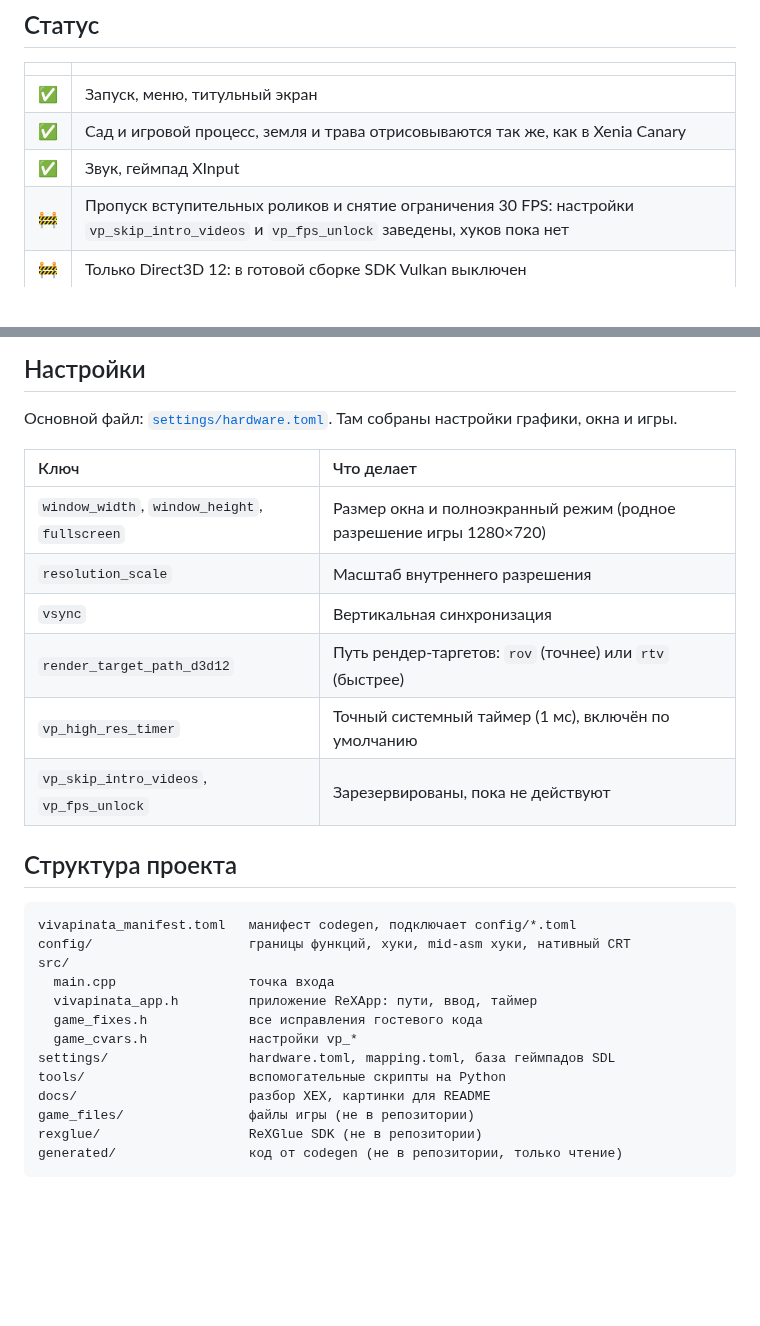
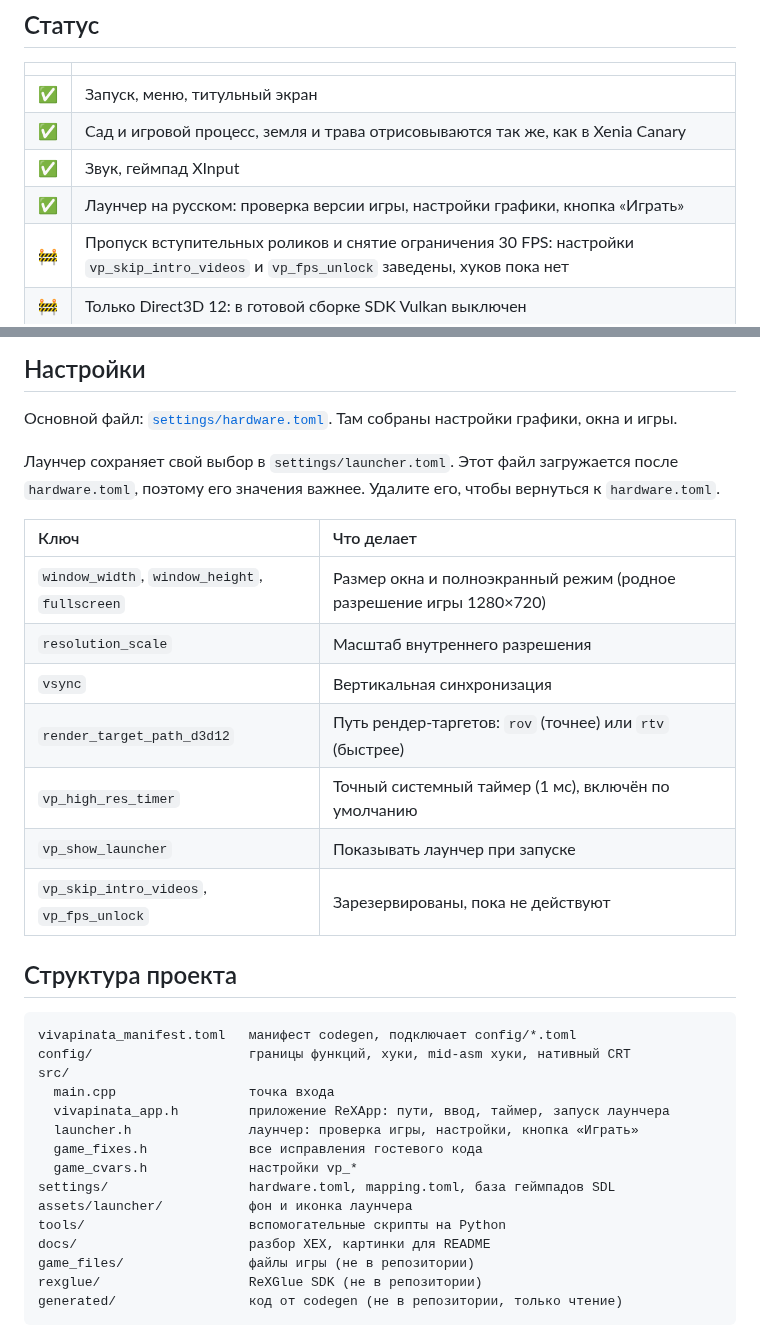
Before and after one commit to crabinacrabic/VivaPinataRecomp, a Markdown page: README.md, 2 parts joined by grey strips. Drawn GitHub-style; blank space fills up the shorter version.

```diff
--- a/README.md
+++ b/README.md
@@ -43,6 +43,7 @@
 | ✅ | Запуск, меню, титульный экран |
 | ✅ | Сад и игровой процесс, земля и трава отрисовываются так же, как в Xenia Canary |
 | ✅ | Звук, геймпад XInput |
+| ✅ | Лаунчер на русском: проверка версии игры, настройки графики, кнопка «Играть» |
 | 🚧 | Пропуск вступительных роликов и снятие ограничения 30 FPS: настройки `vp_skip_intro_videos` и `vp_fps_unlock` заведены, хуков пока нет |
 | 🚧 | Только Direct3D 12: в готовой сборке SDK Vulkan выключен |
 
@@ -110,6 +141,8 @@
 
 Основной файл: [`settings/hardware.toml`](settings/hardware.toml). Там собраны настройки графики, окна и игры.
 
+Лаунчер сохраняет свой выбор в `settings/launcher.toml`. Этот файл загружается после `hardware.toml`, поэтому его значения важнее. Удалите его, чтобы вернуться к `hardware.toml`.
+
 | Ключ | Что делает |
 | :-- | :-- |
 | `window_width`, `window_height`, `fullscreen` | Размер окна и полноэкранный режим (родное разрешение игры 1280×720) |
@@ -117,6 +150,7 @@
 | `vsync` | Вертикальная синхронизация |
 | `render_target_path_d3d12` | Путь рендер-таргетов: `rov` (точнее) или `rtv` (быстрее) |
 | `vp_high_res_timer` | Точный системный таймер (1 мс), включён по умолчанию |
+| `vp_show_launcher` | Показывать лаунчер при запуске |
 | `vp_skip_intro_videos`, `vp_fps_unlock` | Зарезервированы, пока не действуют |
 
 ## Структура проекта
@@ -126,10 +160,12 @@ vivapinata_manifest.toml   манифест codegen, подключает config
 config/                    границы функций, хуки, mid-asm хуки, нативный CRT
 src/
   main.cpp                 точка входа
-  vivapinata_app.h         приложение ReXApp: пути, ввод, таймер
+  vivapinata_app.h         приложение ReXApp: пути, ввод, таймер, запуск лаунчера
+  launcher.h               лаунчер: проверка игры, настройки, кнопка «Играть»
   game_fixes.h             все исправления гостевого кода
   game_cvars.h             настройки vp_*
 settings/                  hardware.toml, mapping.toml, база геймпадов SDL
+assets/launcher/           фон и иконка лаунчера
 tools/                     вспомогательные скрипты на Python
 docs/                      разбор XEX, картинки для README
 game_files/                файлы игры (не в репозитории)
```
Also changed, not shown: other parts of README.md (+31 -1 lines), assets/launcher/background.jpg (added), assets/launcher/icon.png (added), 5 other files.
